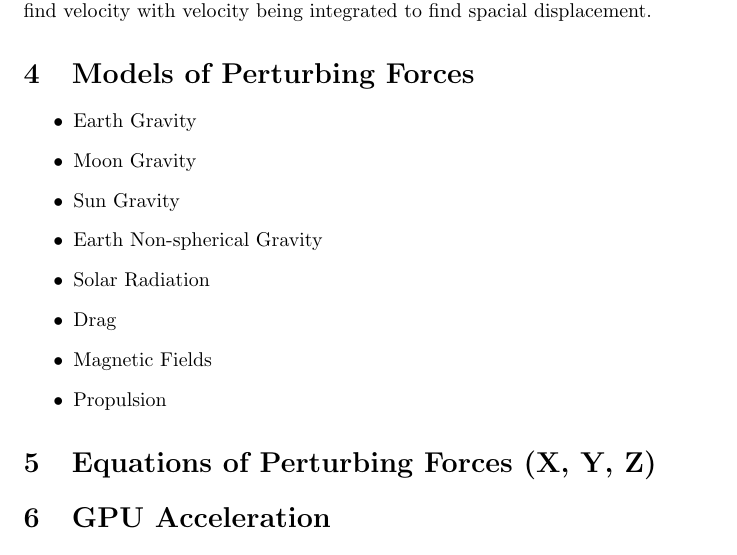
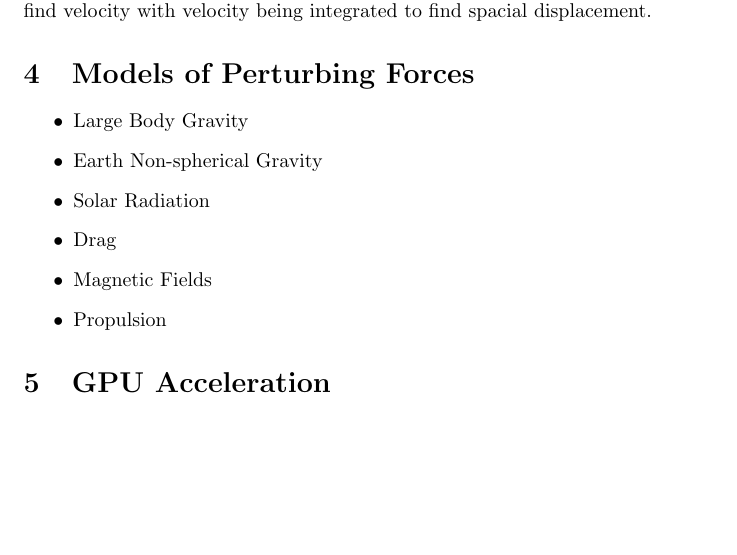
Before and after one commit to mynightskyco/POSE, a LaTeX document (docs/design/POSE_Design_Doc.tex): part of page 2 of 3, cut so that both start at the same text, the shorter picture padded with empty space. Compiled offline with pdfLaTeX.

Commit message:
Added more to design doc

```diff
--- a/docs/design/POSE_Design_Doc.tex
+++ b/docs/design/POSE_Design_Doc.tex
@@ -37,9 +37,7 @@
   \section{Models of Perturbing Forces}
 
   \begin{itemize}
-  	\item Earth Gravity
-  	\item Moon Gravity
-  	\item Sun Gravity
+  	\item Large Body Gravity
   	\item Earth Non-spherical Gravity
   	\item Solar Radiation
   	\item Drag
@@ -47,7 +45,6 @@
   	\item Propulsion
   \end{itemize}
 
-  \section{Equations of Perturbing Forces (X, Y, Z)}
 
   \section{GPU Acceleration}
 
```
Also changed, not shown: docs/design/POSE_Design_Doc.pdf.
